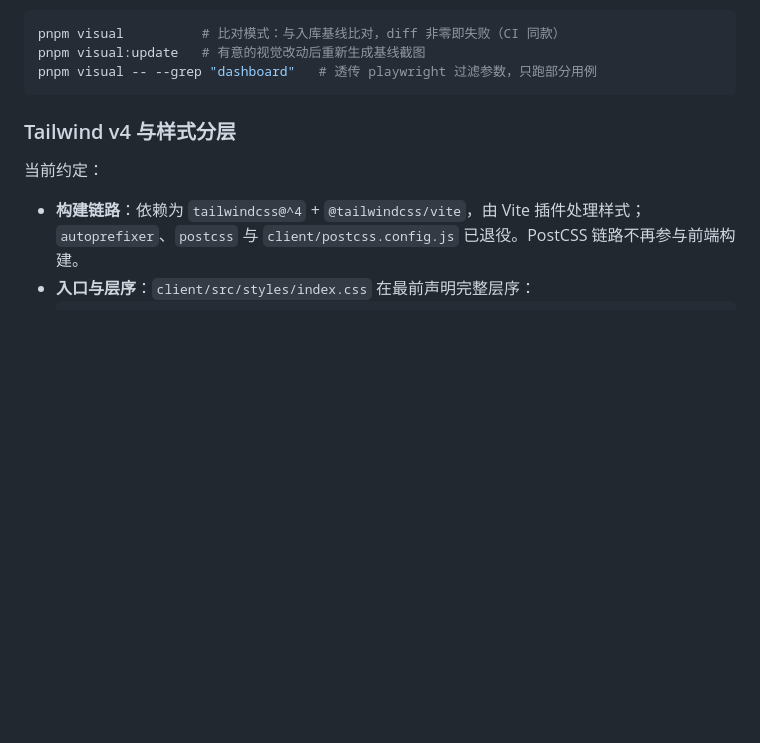
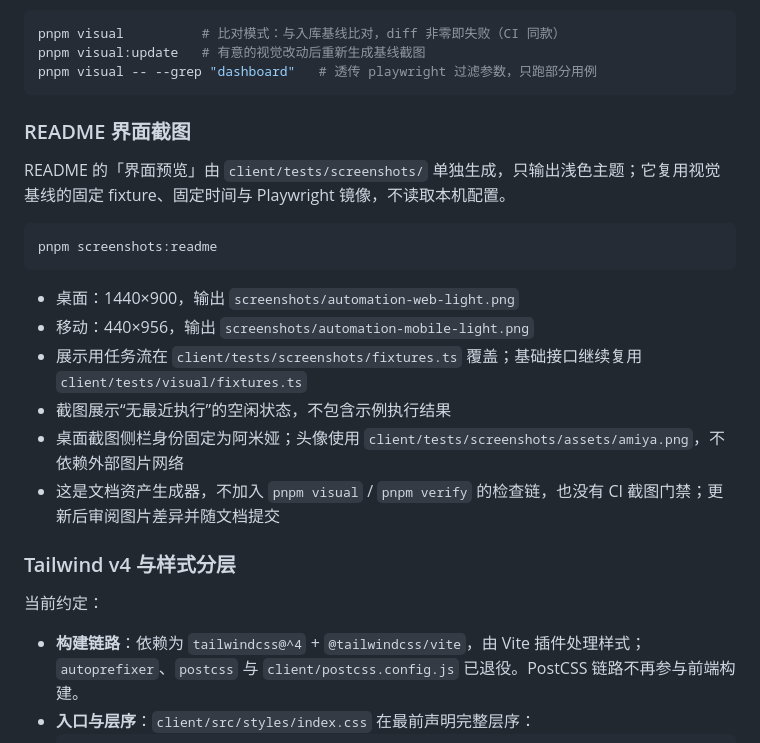
Before and after one commit to dongwlin/La-pluma-next, a Markdown page: docs/development/README.md, the part around the change. Rendered like a GitHub page; blank space fills up the shorter version.

````diff
--- a/docs/development/README.md
+++ b/docs/development/README.md
@@ -50,6 +50,21 @@ pnpm visual          # 比对模式：与入库基线比对，diff 非零即失
 pnpm visual:update   # 有意的视觉改动后重新生成基线截图
 pnpm visual -- --grep "dashboard"   # 透传 playwright 过滤参数，只跑部分用例
 ```
+
+### README 界面截图
+
+README 的「界面预览」由 `client/tests/screenshots/` 单独生成，只输出浅色主题；它复用视觉基线的固定 fixture、固定时间与 Playwright 镜像，不读取本机配置。
+
+```bash
+pnpm screenshots:readme
+```
+
+- 桌面：1440×900，输出 `screenshots/automation-web-light.png`
+- 移动：440×956，输出 `screenshots/automation-mobile-light.png`
+- 展示用任务流在 `client/tests/screenshots/fixtures.ts` 覆盖；基础接口继续复用 `client/tests/visual/fixtures.ts`
+- 截图展示“无最近执行”的空闲状态，不包含示例执行结果
+- 桌面截图侧栏身份固定为阿米娅；头像使用 `client/tests/screenshots/assets/amiya.png`，不依赖外部图片网络
+- 这是文档资产生成器，不加入 `pnpm visual` / `pnpm verify` 的检查链，也没有 CI 截图门禁；更新后审阅图片差异并随文档提交
 
 ### Tailwind v4 与样式分层
 
````
Also changed, not shown: README.md (+2 -2 lines), screenshots/automation-mobile-light.png (added), screenshots/automation-mobile-theme-split.png (deleted), screenshots/automation-web-light.png (added), screenshots/automation-web-theme-split.png (deleted), 8 other files.
